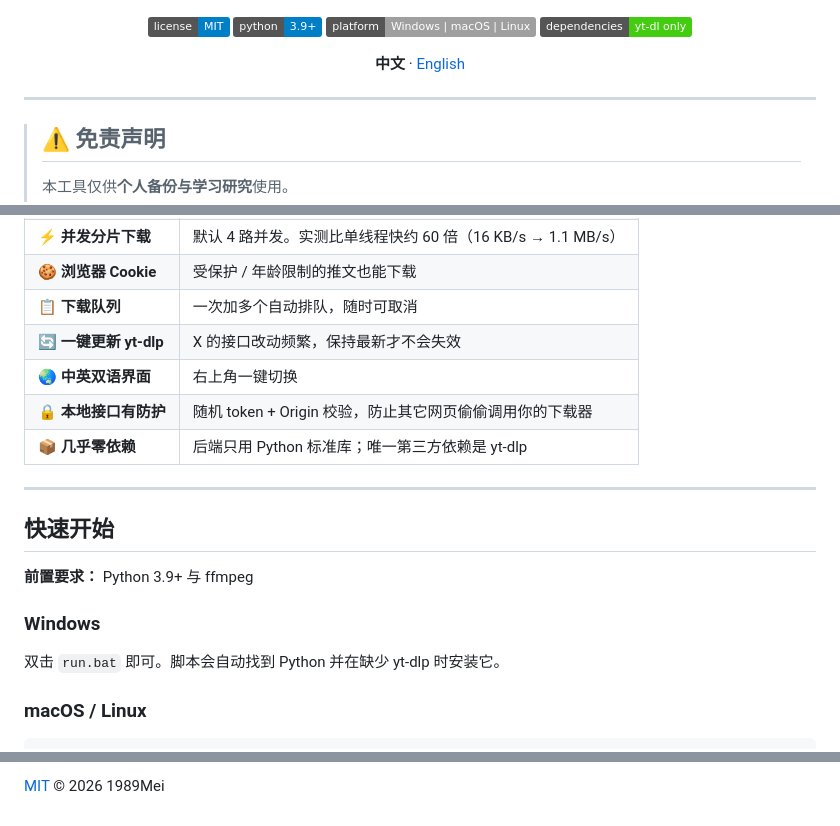
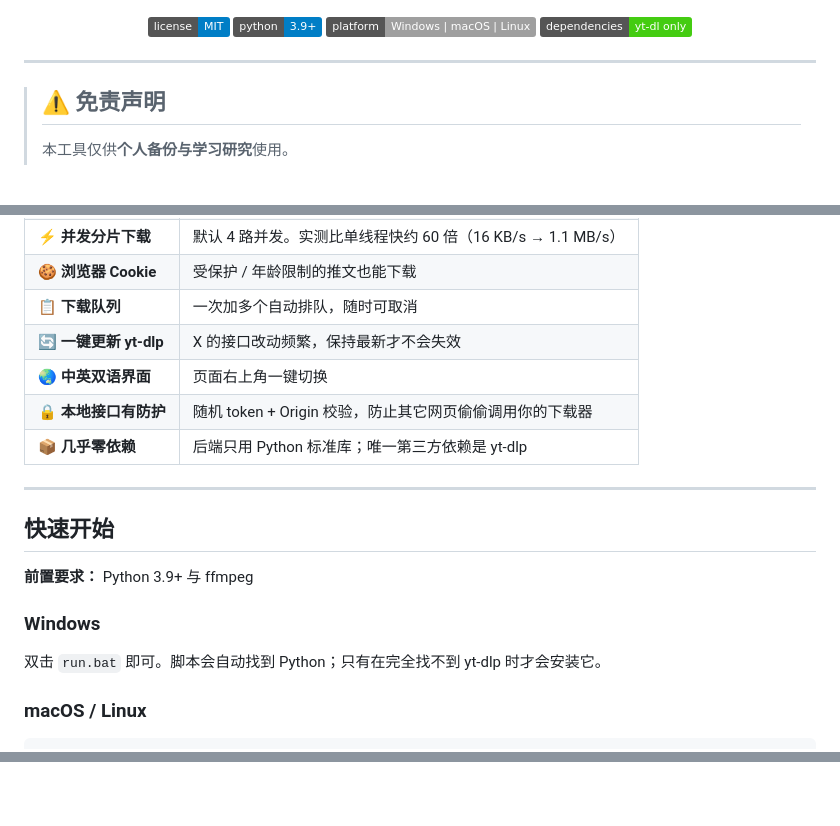
Before and after one commit to 1989Mei/x-video-downloader, a Markdown page: README.md, 3 parts joined by grey strips. Rendered like a GitHub page; badges without logos; blank space fills up the shorter version.

```diff
--- a/README.md
+++ b/README.md
@@ -9,10 +13,6 @@
   <img src="https://img.shields.io/badge/python-3.9%2B-blue.svg" alt="Python 3.9+">
   <img src="https://img.shields.io/badge/platform-Windows%20%7C%20macOS%20%7C%20Linux-lightgrey.svg" alt="Platforms">
   <img src="https://img.shields.io/badge/dependencies-yt--dl%20only-success.svg" alt="Dependencies">
-</p>
-
-<p align="center">
-  <b>中文</b> · <a href="#english">English</a>
 </p>
 
 ---
@@ -50,7 +50,7 @@
 | 🍪 **浏览器 Cookie** | 受保护 / 年龄限制的推文也能下载 |
 | 📋 **下载队列** | 一次加多个自动排队，随时可取消 |
 | 🔄 **一键更新 yt-dlp** | X 的接口改动频繁，保持最新才不会失效 |
-| 🌏 **中英双语界面** | 右上角一键切换 |
+| 🌏 **中英双语界面** | 页面右上角一键切换 |
 | 🔒 **本地接口有防护** | 随机 token + Origin 校验，防止其它网页偷偷调用你的下载器 |
 | 📦 **几乎零依赖** | 后端只用 Python 标准库；唯一第三方依赖是 yt-dlp |
 
@@ -62,7 +62,7 @@
 
 ### Windows
 
-双击 `run.bat` 即可。脚本会自动找到 Python 并在缺少 yt-dlp 时安装它。
+双击 `run.bat` 即可。脚本会自动找到 Python；只有在完全找不到 yt-dlp 时才会安装它。
 
 ### macOS / Linux
 
@@ -412 +256,0 @@ only injected into the served page.
-[MIT](LICENSE) © 2026 1989Mei
```
Also changed, not shown: other parts of README.md (+4 -155 lines), README.en.md (added, +266 -0 lines).
